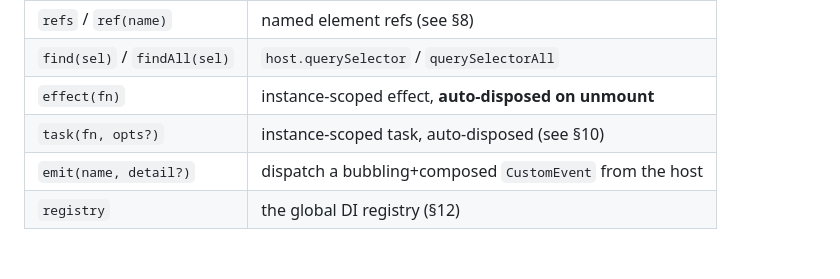
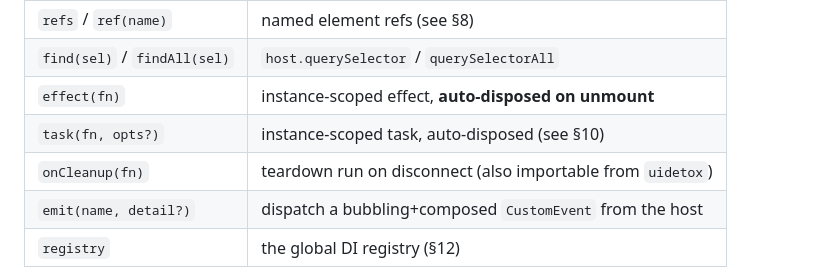
Before and after one commit to roman4e/uidetox, a Markdown page: docs/REFERENCE.md, the part around the change. Rendered like a GitHub page; blank space fills up the shorter version.

```diff
--- a/docs/REFERENCE.md
+++ b/docs/REFERENCE.md
@@ -255,6 +255,7 @@ Define either `boot` or `template`. `ctx` (the `TemplateCtx`):
 | `find(sel)` / `findAll(sel)` | `host.querySelector` / `querySelectorAll` |
 | `effect(fn)` | instance-scoped effect, **auto-disposed on unmount** |
 | `task(fn, opts?)` | instance-scoped task, auto-disposed (see §10) |
+| `onCleanup(fn)` | teardown run on disconnect (also importable from `uidetox`) |
 | `emit(name, detail?)` | dispatch a bubbling+composed `CustomEvent` from the host |
 | `registry` | the global DI registry (§12) |
 
```
Also changed, not shown: docs/patterns/vite-plugin.md (+5 -0 lines).
